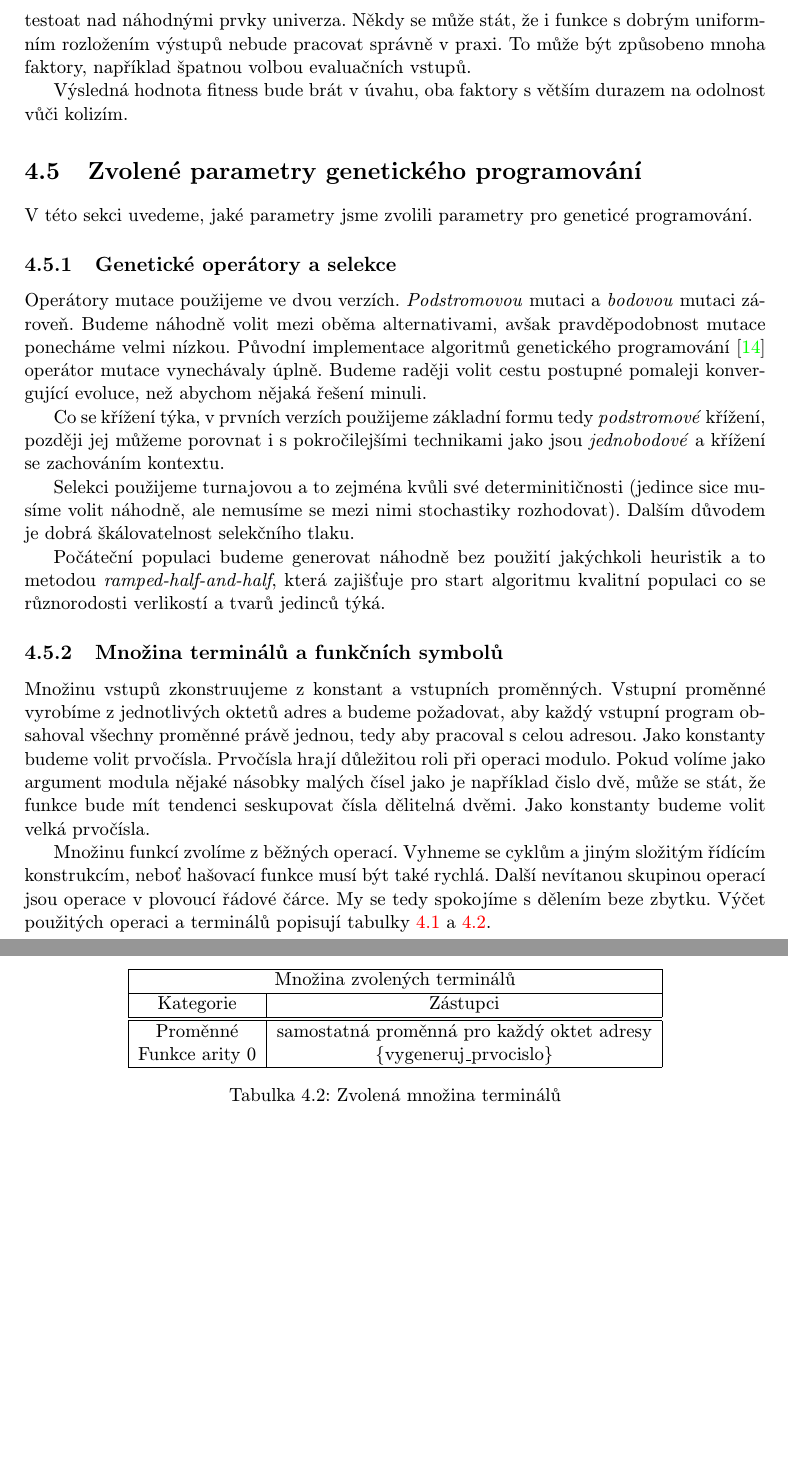
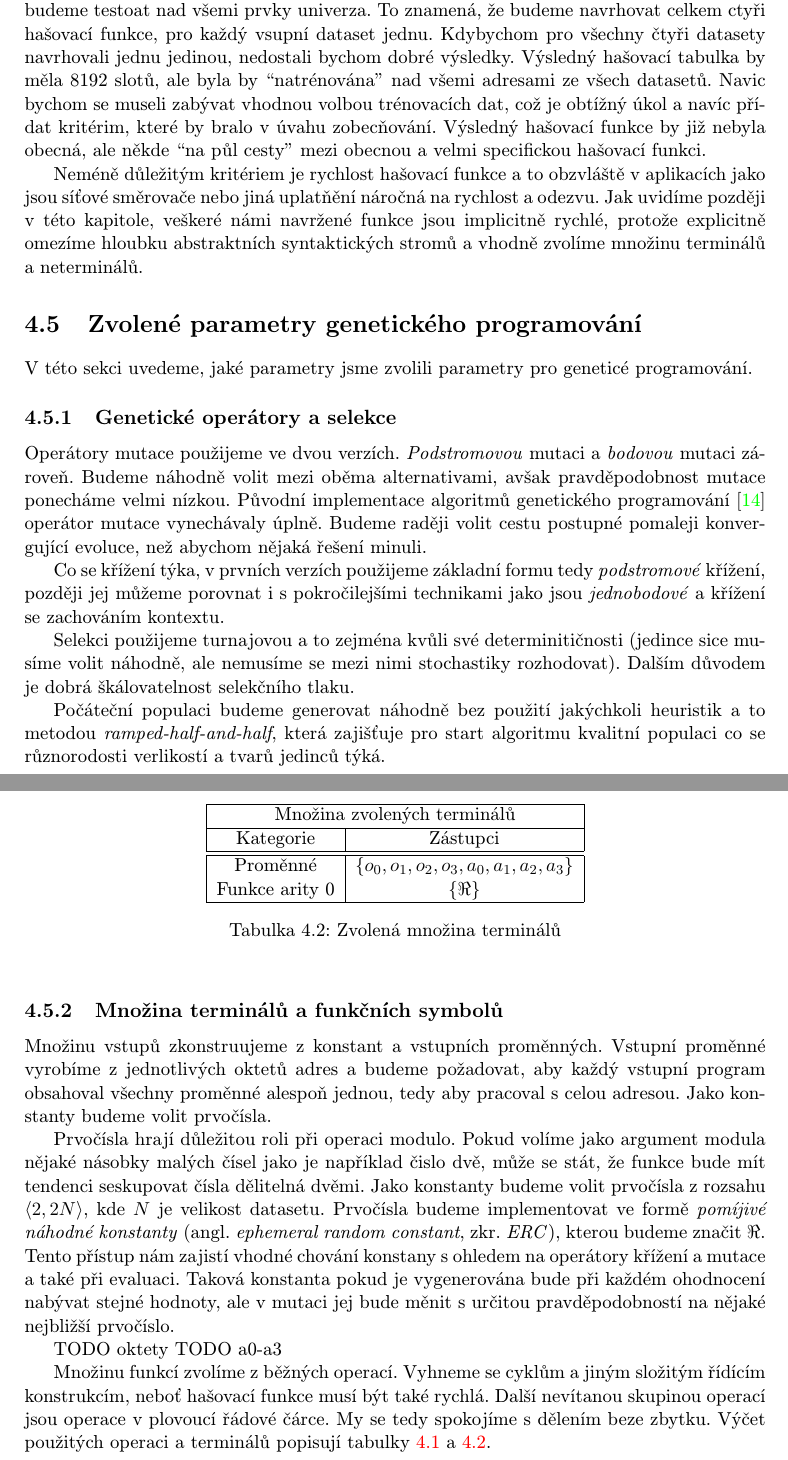
Before and after one commit to Tr1p0d/Master-Thesis, a LaTeX thesis (Text/projekt.tex, which reads Text/obsah.tex): two parts of pages 30 and 31 of 39, joined at a grey line, cut at the place of the change, the shorter picture padded with empty space. Compiled offline with pdfLaTeX; the source files are stored in an older character set and shown here as Unicode.

Commit message:
Solution desing rewriting

```diff
--- a/Text/obsah.tex
+++ b/Text/obsah.tex
@@ -819,12 +833,15 @@
+funkci budeme testoat nad všemi prvky univerza. To znamená, že budeme navrhovat
+celkem ctyři hašovací funkce, pro každý vsupní dataset jednu. Kdybychom pro všechny čtyři
+datasety navrhovali jednu jedinou, nedostali bychom dobré výsledky. Výsledný hašovací tabulka
+by měla 8192 slotů, ale byla by ``natrénována'' nad všemi adresami ze všech datasetů. Navic
+bychom se museli zabývat vhodnou volbou trénovacích dat, což je obtížný úkol a navíc přídat
+kritérim, které by bralo v úvahu zobecňování. Výsledný hašovací funkce by již nebyla obecná, ale
+někde ``na půl cesty'' mezi obecnou a velmi specifickou hašovací funkci.
 
-Jako další komponentu do našeho kritéria zařadíme ješte lavinový efekt. Ten je
-důležitým ukazatelem zejména z důvodu dobrého zobecňování. Evaluovanou hašovací
-funkci budeme testoat nad náhodnými prvky univerza. Někdy se může stát, že i funkce
-s dobrým uniformním rozložením výstupů nebude pracovat správně v praxi. To může být
-způsobeno mnoha faktory, například špatnou volbou evaluačních vstupů.
-
-Výsledná hodnota fitness bude brát v úvahu, oba faktory s větším durazem na odolnost
-vůči kolizím.
+Neméně důležitým kritériem je rychlost hašovací funkce a to obzvláště v aplikacích jako jsou
+síťové směrovače nebo jiná uplatňění náročná na rychlost a odezvu. Jak uvidíme později v této
+kapitole, veškeré námi navržené funkce jsou implicitně rychlé, protože explicitně omezíme hloubku
+abstraktních syntaktických stromů a vhodně zvolíme množinu terminálů a neterminálů.
 
 \section{Zvolené parametry genetického programování}
 
@@ -855,12 +872,22 @@
 
 Množinu vstupů zkonstruujeme z konstant a vstupních proměnných. Vstupní
 proměnné vyrobíme z jednotlivých oktetů adres a budeme požadovat, aby každý
-vstupní program obsahoval všechny proměnné právě jednou, tedy aby pracoval
-s celou adresou. Jako konstanty budeme volit prvočísla. Prvočísla hrají
-důležitou roli při operaci modulo. Pokud volíme jako argument modula nějaké
+vstupní program obsahoval všechny proměnné alespoň jednou, tedy aby pracoval
+s celou adresou. Jako konstanty budeme volit prvočísla.
+
+Prvočísla hrají důležitou roli při operaci modulo. Pokud volíme jako argument modula nějaké
 násobky malých čísel jako je například čislo dvě, může se stát, že funkce bude
 mít tendenci seskupovat čísla dělitelná dvěmi. Jako konstanty budeme volit
-velká prvočísla.
+prvočísla z rozsahu $\langle 2, 2N \rangle$, kde $N$ je velikost datasetu. Prvočísla
+budeme implementovat ve formě \textit{pomíjivé náhodné konstanty} (angl. \textit{ephemeral
+random constant}, zkr. \textit{ERC}), kterou budeme značit $\Re$. Tento přístup nám
+zajistí vhodné chování konstany s ohledem na operátory křížení a mutace a také při
+evaluaci. Taková konstanta pokud je vygenerována bude při každém ohodnocení
+nabývat stejné hodnoty, ale v mutaci jej bude měnit s určitou pravděpodobností na
+nějaké nejbližší prvočíslo.
+
+TODO oktety
+TODO a0-a3
 
 Množinu funkcí zvolíme z běžných operací. Vyhneme se cyklům a jiným složitým
 řídícím konstrukcím, neboť hašovací funkce musí být také rychlá. Další
@@ -898,8 +924,8 @@
   	\hline
    	Kategorie & Zástupci \\
   	\hline \hline
-  	Proměnné       & samostatná proměnná pro každý oktet adresy \\
-  	Funkce arity 0 & $\{ \text{vygeneruj\_prvocislo} \}$ \\
+  	Proměnné       & $\{o_0, o_1, o_2, o_3, a_0, a_1, a_2, a_3 \}$ \\
+  	Funkce arity 0 & $\{ \Re \}$ \\
   	\hline
 \end{tabular}
 \caption{Zvolená množina terminálů}
```
Also changed, not shown: Text/obsah.tex (43 more changed lines).
